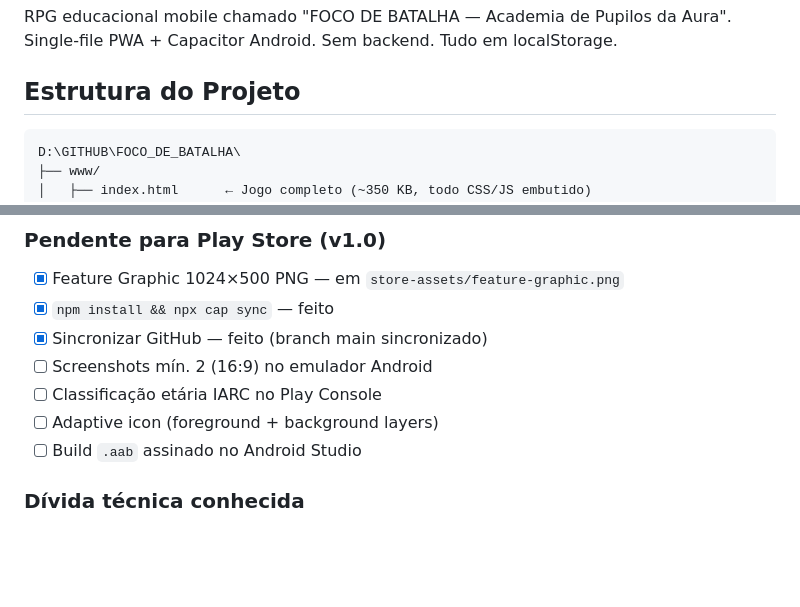
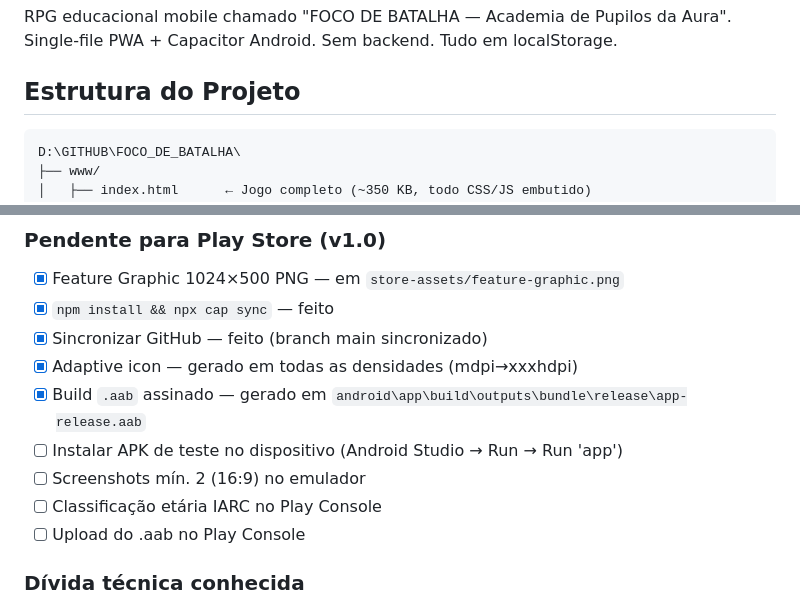
Before and after one commit to tmoraeschaves/foco-de-batalha, a Markdown page: CLAUDE.md, 2 parts joined by grey strips. Drawn GitHub-style; blank space fills up the shorter version.

````diff
--- a/CLAUDE.md
+++ b/CLAUDE.md
@@ -6,7 +6,7 @@ Single-file PWA + Capacitor Android. Sem backend. Tudo em localStorage.
 
 ## Estrutura do Projeto
 
-```
+```text
 D:\GITHUB\FOCO_DE_BATALHA\
 ├── www/
 │   ├── index.html      ← Jogo completo (~350 KB, todo CSS/JS embutido)
@@ -92,10 +92,12 @@ Imagens em `www/img/` (geradas por Gemini + ChatGPT):
 - [x] Feature Graphic 1024×500 PNG — em `store-assets/feature-graphic.png`
 - [x] `npm install && npx cap sync` — feito
 - [x] Sincronizar GitHub — feito (branch main sincronizado)
-- [ ] Screenshots mín. 2 (16:9) no emulador Android
+- [x] Adaptive icon — gerado em todas as densidades (mdpi→xxxhdpi)
+- [x] Build `.aab` assinado — gerado em `android\app\build\outputs\bundle\release\app-release.aab`
+- [ ] Instalar APK de teste no dispositivo (Android Studio → Run → Run 'app')
+- [ ] Screenshots mín. 2 (16:9) no emulador
 - [ ] Classificação etária IARC no Play Console
-- [ ] Adaptive icon (foreground + background layers)
-- [ ] Build `.aab` assinado no Android Studio
+- [ ] Upload do .aab no Play Console
 
 ### Dívida técnica conhecida
 
````
Also changed, not shown: other parts of CLAUDE.md (+3 -1 lines).
